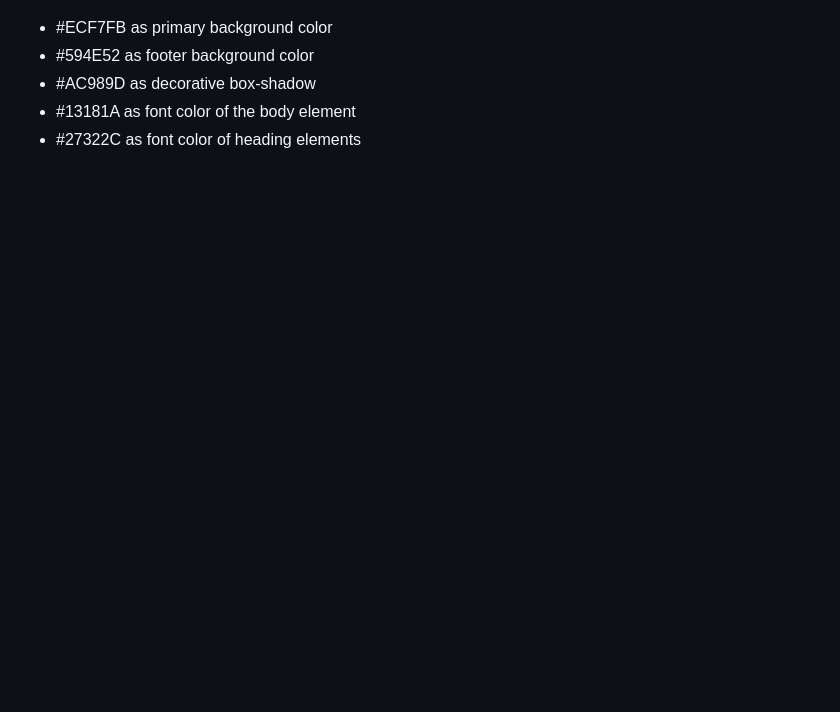
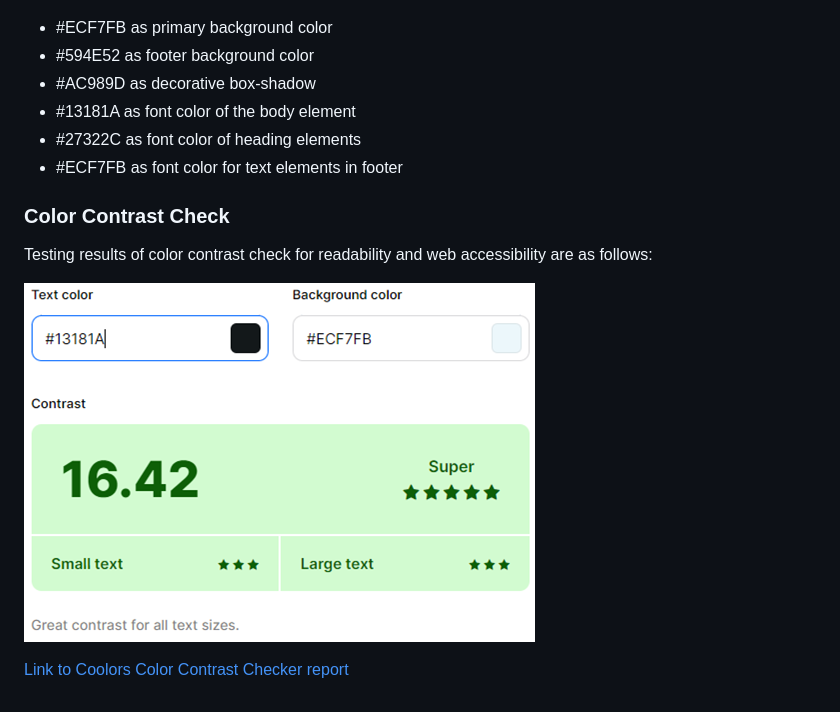
Before and after one commit to g-omarsdottir/skaftafell, a Markdown page: README.md, the part around the change. Rendered like a GitHub page; pictures changed too: documention/color-contrast-13181A-on-ECF7FB.png (added); blank space fills up the shorter version.

Commit message:
Add color contrast check reports screenshots as PNG files to folder: documents in README, rename PNG files, add section: Color Contrast Check, add screenshots of color contrast checks and links to online reports to README

```diff
--- a/README.md
+++ b/README.md
@@ -35,3 +35,17 @@ The primary color used as main background color was detected from the hero image
 - #AC989D as decorative box-shadow
 - #13181A as font color of the body element
 - #27322C as font color of heading elements
+- #ECF7FB as font color for text elements in footer
+
+### Color Contrast Check
+Testing results of color contrast check for readability and web accessibility are as follows:
+
+![Font color body element](/documention/color-contrast-13181A-on-ECF7FB.png)
+
+[Link to Coolors Color Contrast Checker report](https://coolors.co/contrast-checker/13181a-ecf7fb)
+
+
+
+
+
+[def]: /documention/color-contrast-#13181A-on-#ECF7FB.png
```
Also changed, not shown: documention/color-contrast-27322C-on-ECF7FB.png (added), documention/color-contrast-footer-ECF7FB-on-594E52.png (added).
